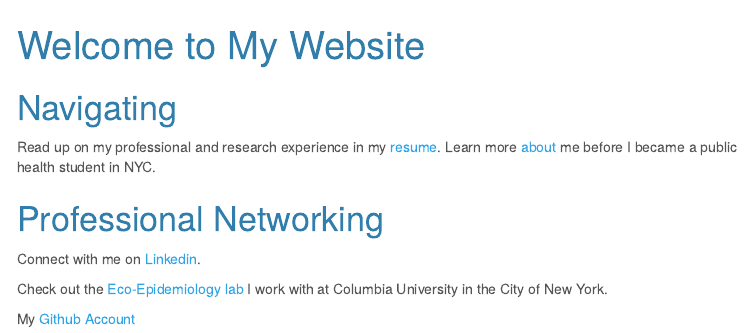
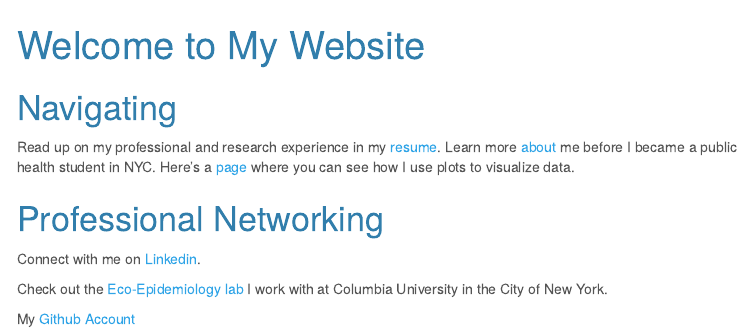
Before and after one commit to cc4347/cc4347_github.io, an R Markdown document (index.Rmd): the page in a window 1100 px wide, from its top. The pictures show the output file index.html that the author committed with the source, opened offline; menus at the side of the page are left out.

Commit message:
Connecting data page to main page

```diff
--- a/index.Rmd
+++ b/index.Rmd
@@ -8,7 +8,7 @@ output:
 ---
 
 # Navigating
-Read up on my professional and research experience in my [resume](resume.html). Learn more [about](about.html) me before I became a public health student in NYC.
+Read up on my professional and research experience in my [resume](resume.html). Learn more [about](about.html) me before I became a public health student in NYC. Here's a [page](Data.html) where you can see how I use plots to visualize data.
 
 # Professional Networking
 
```
Also changed, not shown: index.html.
